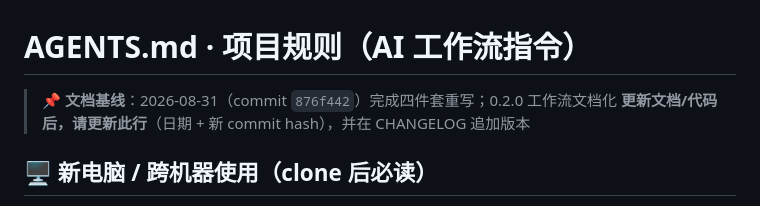
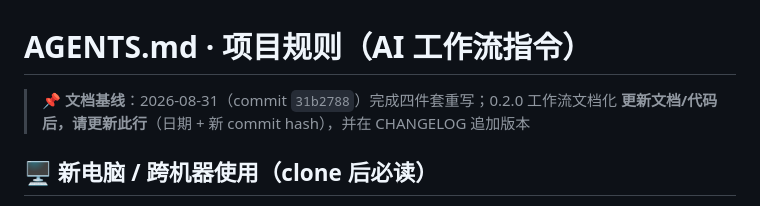
Before and after one commit to Simiely/video-split-flac, a Markdown page: AGENTS.md, the part around the change. Rendered like a GitHub page.

Commit message:
docs(AGENTS): 更新文档基线 commit 31b2788

```diff
--- a/AGENTS.md
+++ b/AGENTS.md
@@ -1,6 +1,6 @@
 # AGENTS.md · 项目规则（AI 工作流指令）
 
-> 📌 **文档基线**：2026-08-31（commit `876f442`）完成四件套重写；0.2.0 工作流文档化
+> 📌 **文档基线**：2026-08-31（commit `31b2788`）完成四件套重写；0.2.0 工作流文档化
 > **更新文档/代码后，请更新此行**（日期 + 新 commit hash），并在 CHANGELOG 追加版本
 
 ## 🖥️ 新电脑 / 跨机器使用（clone 后必读）
```
